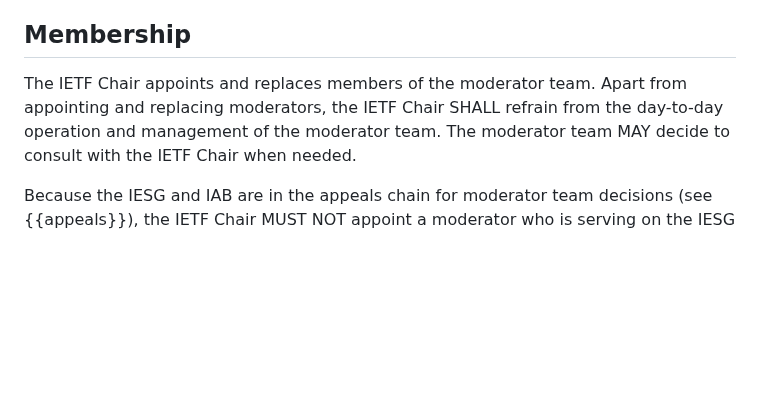
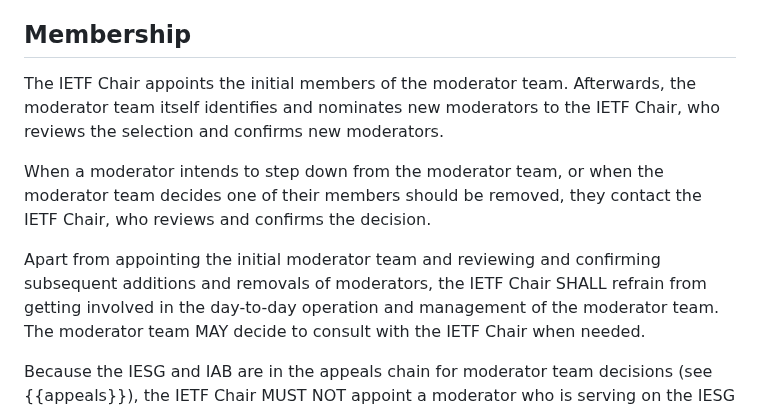
Before and after one commit to larseggert/moderation, a Markdown page: draft-ecahc-moderation.md, the part around the change. GitHub-like rendering; blank space fills up the shorter version.

Commit message:
Team self-selects, chair confirms
Fixes #50

Signed-off-by: Lars Eggert <lars@eggert.org>

```diff
--- a/draft-ecahc-moderation.md
+++ b/draft-ecahc-moderation.md
@@ -274,9 +274,18 @@ SHOULD be actively redirected to the moderation discussion list.
 
 ## Membership
 
-The IETF Chair appoints and replaces members of the moderator team.
-Apart from appointing and replacing moderators, the IETF Chair SHALL
-refrain from the day-to-day operation and management of the moderator
+The IETF Chair appoints the initial members of the moderator team.
+Afterwards, the moderator team itself identifies and nominates new
+moderators to the IETF Chair, who reviews the selection and confirms
+new moderators.
+
+When a moderator intends to step down from the moderator team, or when
+the moderator team decides one of their members should be removed, they
+contact the IETF Chair, who reviews and confirms the decision.
+
+Apart from appointing the initial moderator team and reviewing and confirming
+subsequent additions and removals of moderators, the IETF Chair SHALL
+refrain from getting involved in the day-to-day operation and management of the moderator
 team. The moderator team MAY decide to consult with the IETF Chair
 when needed.
 
```
